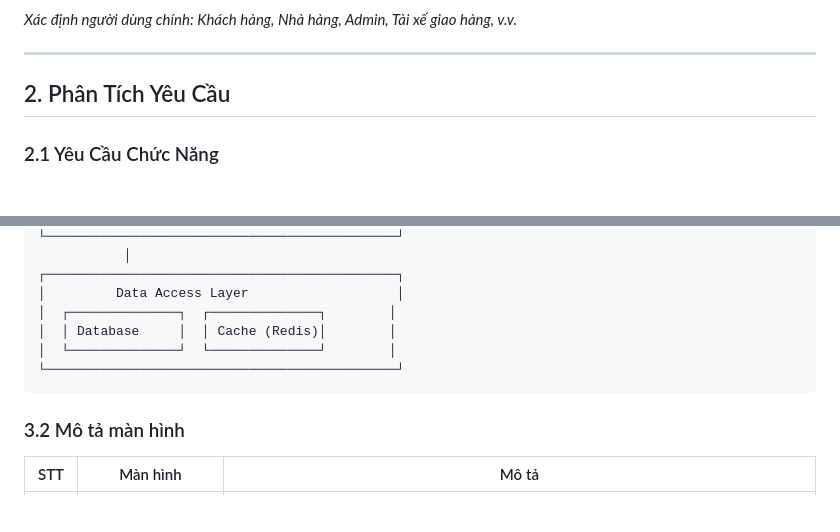
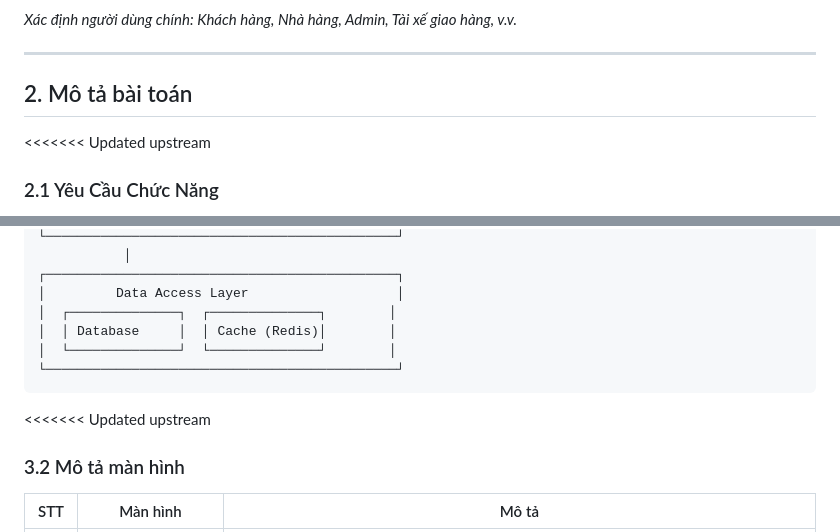
Before and after one commit to cchien59941/wow-food, a Markdown page: pttkht_wowfood.md, 2 parts joined by grey strips. GitHub-like rendering; blank space fills up the shorter version.

````diff
--- a/pttkht_wowfood.md
+++ b/pttkht_wowfood.md
@@ -26,8 +39,9 @@
 
 ---
 
-## 2. Phân Tích Yêu Cầu
+## 2. Mô tả bài toán
 
+<<<<<<< Updated upstream
 ### 2.1 Yêu Cầu Chức Năng
 
 - **Quản lý người dùng**: Đăng ký, đăng nhập, cập nhật hồ sơ
@@ -85,6 +106,7 @@
 └─────────────────────────────────────────────┘
 ```
 
+<<<<<<< Updated upstream
 ### 3.2 Mô tả màn hình
 
 | STT | Màn hình | Mô tả |
````
Also changed, not shown: other parts of pttkht_wowfood.md (+31 -1 lines).
